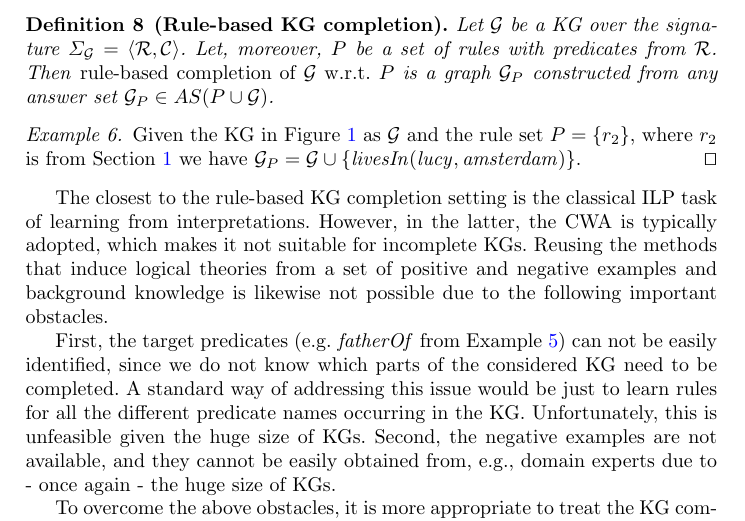
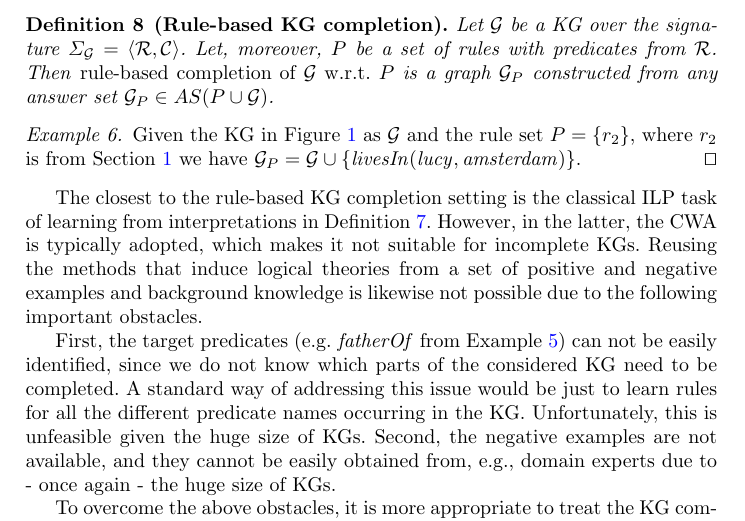
Before and after one commit to hovinhthinh/RW_2018_Rules_KG, a LaTeX thesis (main.tex, which reads sections/04_rules_kg_completion.tex): part of page 9 of 27, cut so that both start at the same text. Compiled offline with pdfLaTeX.

Commit message:
small fixes in 4

```diff
--- a/sections/04_rules_kg_completion.tex
+++ b/sections/04_rules_kg_completion.tex
@@ -20,7 +20,7 @@ In other words, the goal of automatic rule-based KG completion is to learn a set
  we have $\cG_{P}=\cG \cup \{\mi{livesIn(lucy,amsterdam)}\}$. \qed
  \end{example}
 
-The closest to the rule-based KG completion setting is the classical ILP task of learning from interpretations. However, in the latter, the CWA is typically adopted, which makes it not suitable for incomplete KGs. Reusing the methods that induce logical theories from a set of positive and negative examples and background knowledge is likewise not possible due to the following important obstacles. % that prevent one from employing the off-the-shelf traditional ILP algorithms for solving the above rule-based KG completion problem.
+The closest to the rule-based KG completion setting is the classical ILP task of learning from interpretations in Definition~\ref{def:learnint}. However, in the latter, the CWA is typically adopted, which makes it not suitable for incomplete KGs. Reusing the methods that induce logical theories from a set of positive and negative examples and background knowledge is likewise not possible due to the following important obstacles. % that prevent one from employing the off-the-shelf traditional ILP algorithms for solving the above rule-based KG completion problem.
 
 First, the target predicates (e.g. $\mi{fatherOf}$ from Example~\ref{ex:ilp}) can
 not be easily identified, since we do not know which parts of the considered KG need to
```
